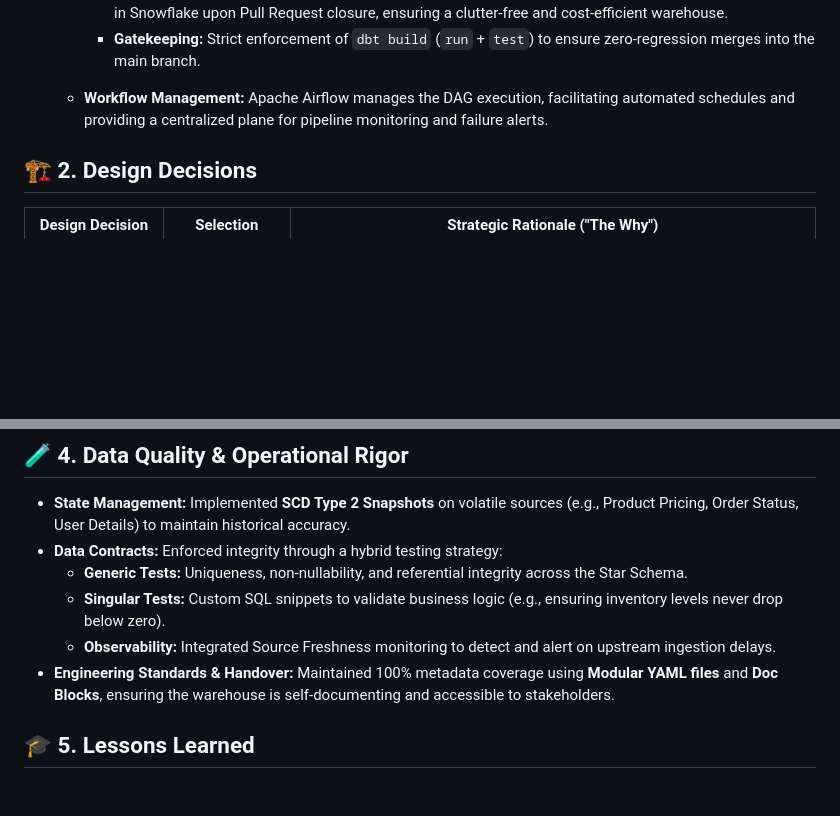
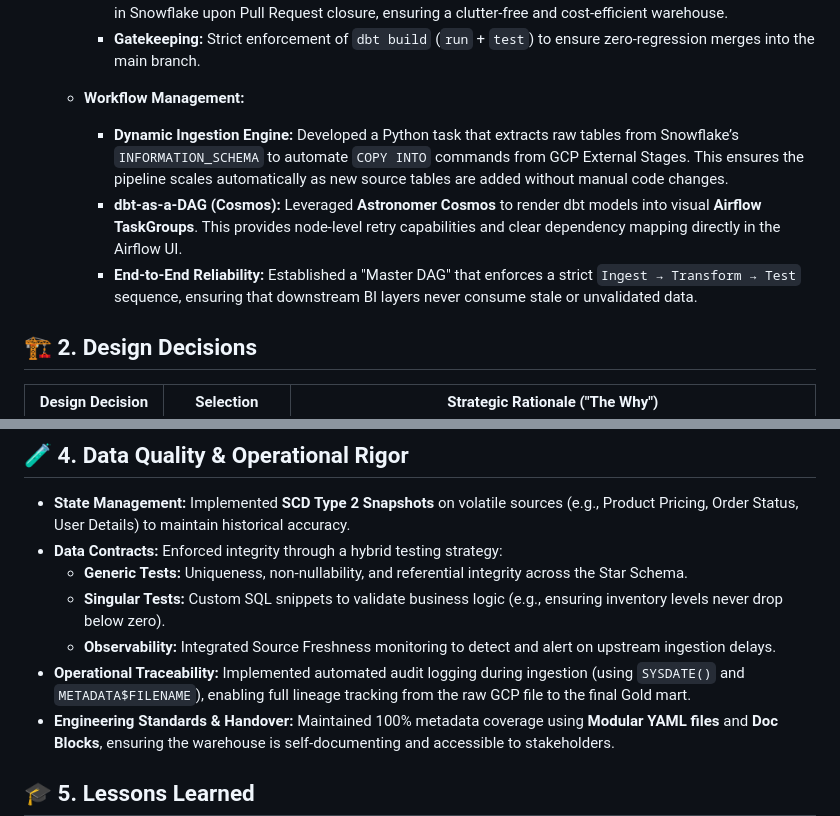
Before and after one commit to faheemrajwadkar/my-the-look-project, a Markdown page: README.md, 2 parts joined by grey strips. GitHub-like rendering; blank space fills up the shorter version.

```diff
--- a/README.md
+++ b/README.md
@@ -31,7 +31,10 @@ Leveraged dbt (data build tool) to implement a Modular Dimensional Model.
     - **Ephemeral Environments:** Orchestrated an automated cleanup process that drops temporary CI schemas in Snowflake upon Pull Request closure, ensuring a clutter-free and cost-efficient warehouse.
     - **Gatekeeping:** Strict enforcement of `dbt build` (`run` + `test`) to ensure zero-regression merges into the main branch.
 
-  - **Workflow Management:** Apache Airflow manages the DAG execution, facilitating automated schedules and providing a centralized plane for pipeline monitoring and failure alerts.
+  - **Workflow Management:**
+    - **Dynamic Ingestion Engine:** Developed a Python task that extracts raw tables from Snowflake’s `INFORMATION_SCHEMA` to automate `COPY INTO` commands from GCP External Stages. This ensures the pipeline scales automatically as new source tables are added without manual code changes.
+    - **dbt-as-a-DAG (Cosmos):** Leveraged **Astronomer Cosmos** to render dbt models into visual **Airflow TaskGroups**. This provides node-level retry capabilities and clear dependency mapping directly in the Airflow UI.
+    - **End-to-End Reliability:** Established a "Master DAG" that enforces a strict `Ingest → Transform → Test` sequence, ensuring that downstream BI layers never consume stale or unvalidated data.
 
 </br>
 
@@ -172,6 +175,7 @@ erDiagram
   - **Generic Tests:** Uniqueness, non-nullability, and referential integrity across the Star Schema.
   - **Singular Tests:** Custom SQL snippets to validate business logic (e.g., ensuring inventory levels never drop below zero).
   - **Observability:** Integrated Source Freshness monitoring to detect and alert on upstream ingestion delays.
+- **Operational Traceability:** Implemented automated audit logging during ingestion (using `SYSDATE()` and `METADATA$FILENAME`), enabling full lineage tracking from the raw GCP file to the final Gold mart.
 - **Engineering Standards & Handover:** Maintained 100% metadata coverage using **Modular YAML files** and **Doc Blocks**, ensuring the warehouse is self-documenting and accessible to stakeholders.
 
 </br>
```
